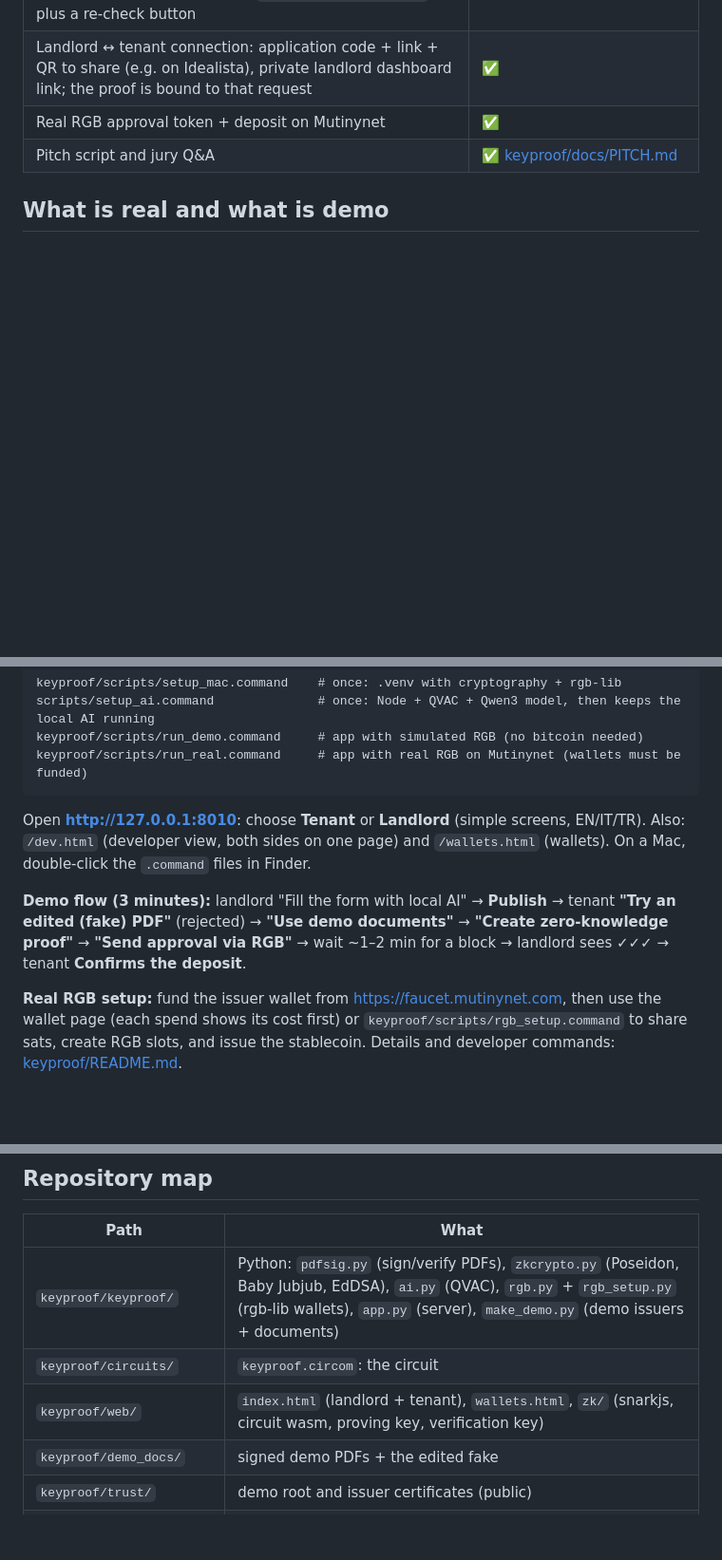
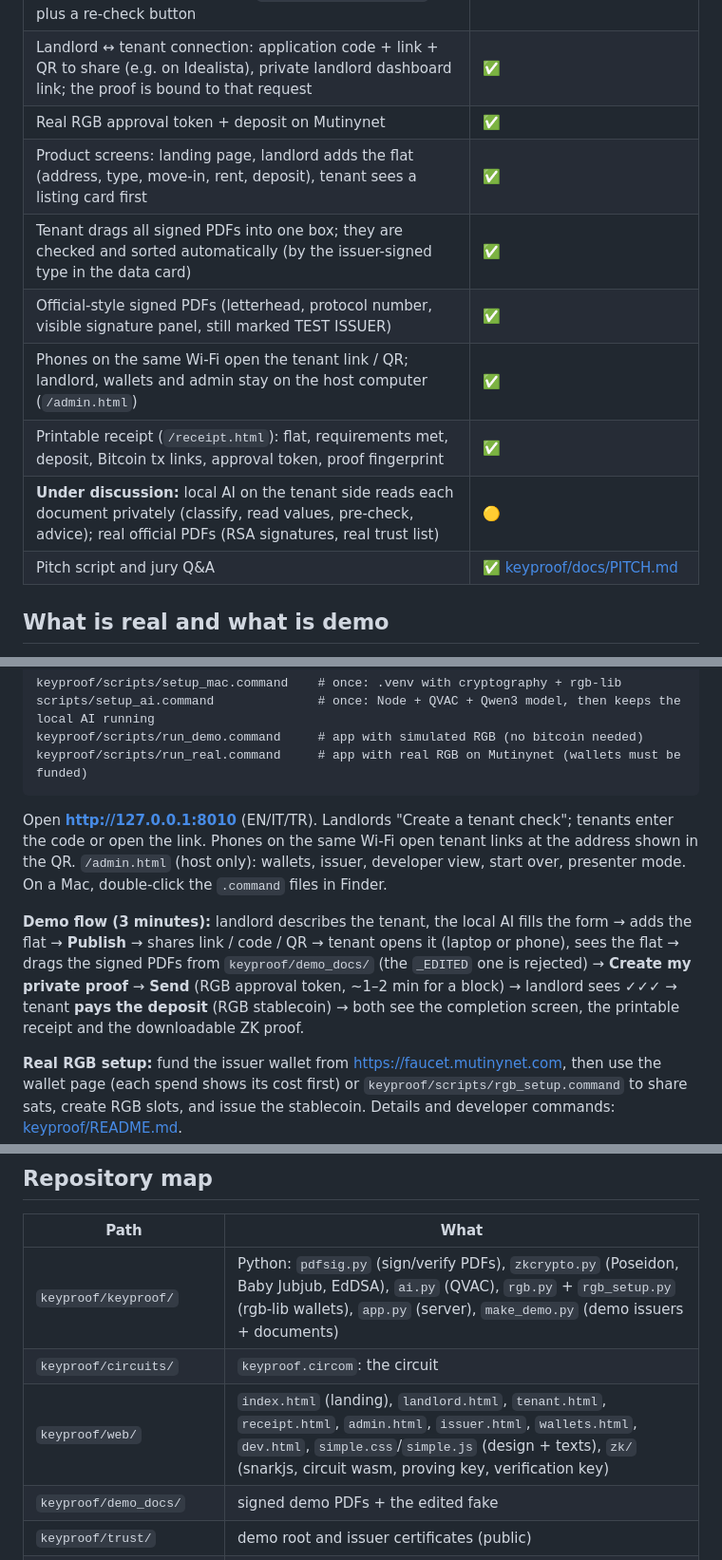
Before and after one commit to kuzeykacar/Moneyfest, a Markdown page: README.md, 3 parts joined by grey strips. Shown at 95% size. GitHub-like rendering; blank space fills up the shorter version.

Commit message:
README: current status, new demo flow, design files map
Co-Authored-By: Claude Opus 5.5 <noreply@anthropic.com>
Claude-Session: https://claude.ai/code/session_016xNjrDarQCX5h1ZBTWdKK9

````diff
--- a/README.md
+++ b/README.md
@@ -152,6 +152,12 @@ After the test: tenant 900 TUSDT, landlord 1,100 TUSDT. Total network fees so fa
 | Completion screen with receipt; **downloadable ZK proof** (proof + public values + verification key + tx links) that any third party can verify with `snarkjs groth16 verify`, plus a re-check button | ✅ |
 | Landlord ↔ tenant connection: application code + link + QR to share (e.g. on Idealista), private landlord dashboard link; the proof is bound to that request | ✅ |
 | Real RGB approval token + deposit on Mutinynet | ✅ |
+| Product screens: landing page, landlord adds the flat (address, type, move-in, rent, deposit), tenant sees a listing card first | ✅ |
+| Tenant drags all signed PDFs into one box; they are checked and sorted automatically (by the issuer-signed type in the data card) | ✅ |
+| Official-style signed PDFs (letterhead, protocol number, visible signature panel, still marked TEST ISSUER) | ✅ |
+| Phones on the same Wi-Fi open the tenant link / QR; landlord, wallets and admin stay on the host computer (`/admin.html`) | ✅ |
+| Printable receipt (`/receipt.html`): flat, requirements met, deposit, Bitcoin tx links, approval token, proof fingerprint | ✅ |
+| **Under discussion:** local AI on the tenant side reads each document privately (classify, read values, pre-check, advice); real official PDFs (RSA signatures, real trust list) | 🟡 |
 | Pitch script and jury Q&A | ✅ [keyproof/docs/PITCH.md](keyproof/docs/PITCH.md) |
 
 ## What is real and what is demo
@@ -185,13 +191,16 @@ keyproof/scripts/run_demo.command     # app with simulated RGB (no bitcoin neede
 keyproof/scripts/run_real.command     # app with real RGB on Mutinynet (wallets must be funded)
 ```
 
-Open **http://127.0.0.1:8010**: choose **Tenant** or **Landlord** (simple screens, EN/IT/TR).
-Also: `/dev.html` (developer view, both sides on one page) and `/wallets.html` (wallets).
+Open **http://127.0.0.1:8010** (EN/IT/TR). Landlords "Create a tenant check"; tenants enter the code or open the link.
+Phones on the same Wi-Fi open tenant links at the address shown in the QR. `/admin.html` (host only): wallets,
+issuer, developer view, start over, presenter mode.
 On a Mac, double-click the `.command` files in Finder.
 
-**Demo flow (3 minutes):** landlord "Fill the form with local AI" → **Publish** → tenant **"Try an edited (fake)
-PDF"** (rejected) → **"Use demo documents"** → **"Create zero-knowledge proof"** → **"Send approval via RGB"** →
-wait ~1–2 min for a block → landlord sees ✓✓✓ → tenant **Confirms the deposit**.
+**Demo flow (3 minutes):** landlord describes the tenant, the local AI fills the form → adds the flat → **Publish** →
+shares link / code / QR → tenant opens it (laptop or phone), sees the flat → drags the signed PDFs from
+`keyproof/demo_docs/` (the `_EDITED` one is rejected) → **Create my private proof** → **Send** (RGB approval token,
+~1–2 min for a block) → landlord sees ✓✓✓ → tenant **pays the deposit** (RGB stablecoin) → both see the completion
+screen, the printable receipt and the downloadable ZK proof.
 
 **Real RGB setup:** fund the issuer wallet from https://faucet.mutinynet.com, then use the wallet page (each spend
 shows its cost first) or `keyproof/scripts/rgb_setup.command` to share sats, create RGB slots, and issue the
@@ -203,7 +212,7 @@ stablecoin. Details and developer commands: [keyproof/README.md](keyproof/README
 |---|---|
 | `keyproof/keyproof/` | Python: `pdfsig.py` (sign/verify PDFs), `zkcrypto.py` (Poseidon, Baby Jubjub, EdDSA), `ai.py` (QVAC), `rgb.py` + `rgb_setup.py` (rgb-lib wallets), `app.py` (server), `make_demo.py` (demo issuers + documents) |
 | `keyproof/circuits/` | `keyproof.circom`: the circuit |
-| `keyproof/web/` | `index.html` (landlord + tenant), `wallets.html`, `zk/` (snarkjs, circuit wasm, proving key, verification key) |
+| `keyproof/web/` | `index.html` (landing), `landlord.html`, `tenant.html`, `receipt.html`, `admin.html`, `issuer.html`, `wallets.html`, `dev.html`, `simple.css`/`simple.js` (design + texts), `zk/` (snarkjs, circuit wasm, proving key, verification key) |
 | `keyproof/demo_docs/` | signed demo PDFs + the edited fake |
 | `keyproof/trust/` | demo root and issuer certificates (public) |
 | `keyproof/tools/` | ZK setup and tests (witness, proof, browser end-to-end) |
````
